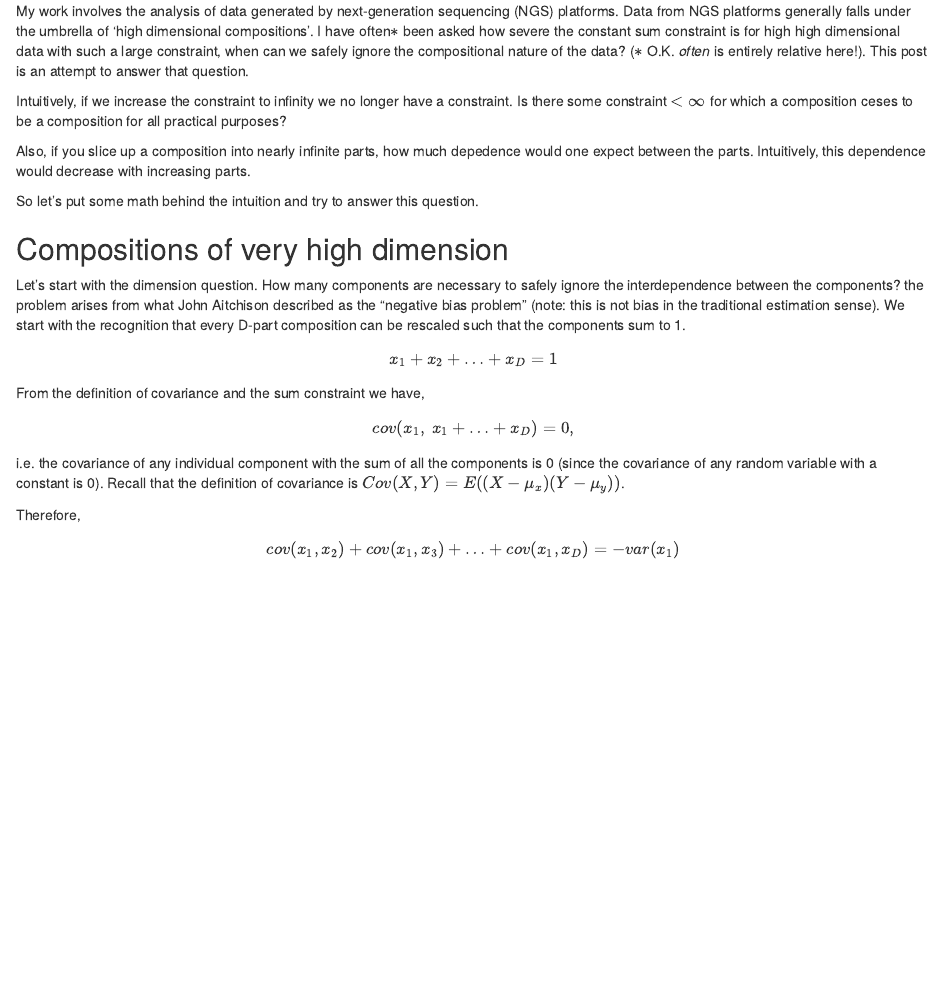
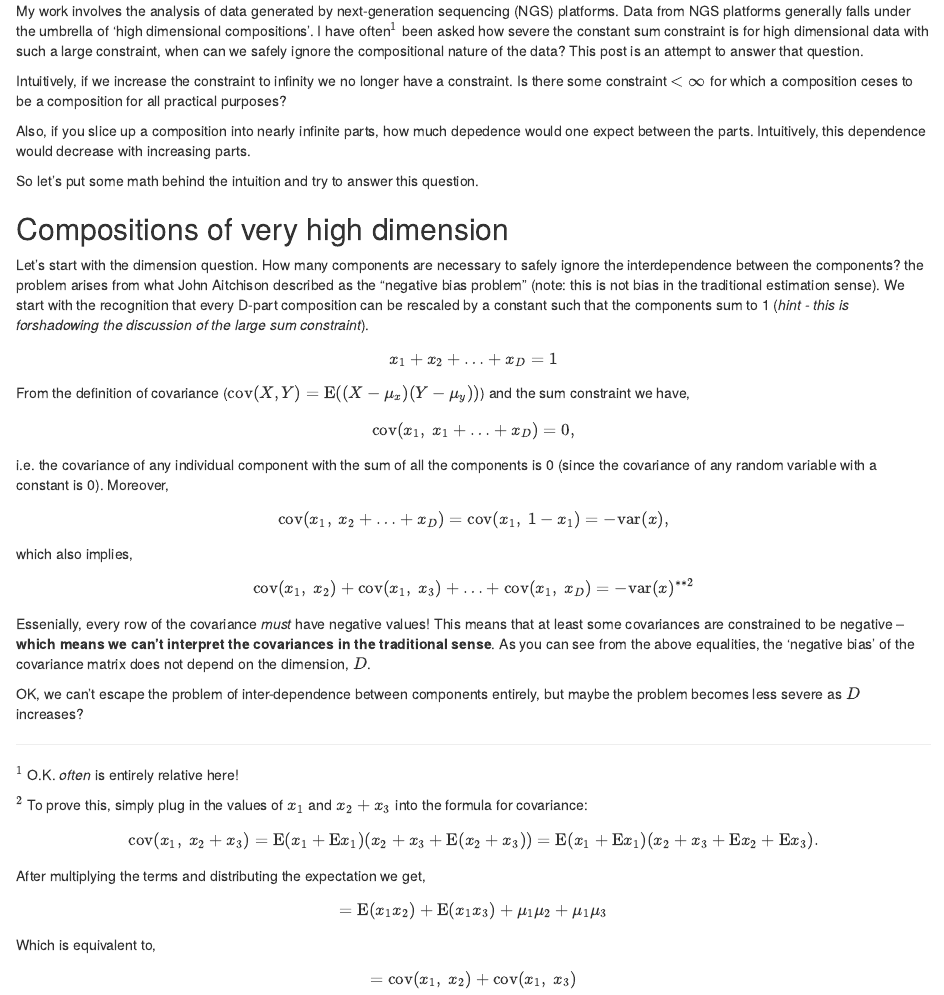
Before and after one commit to rocrat/BlogPosts, an R Markdown document (High_Dimensional_Compositions.Rmd): the page in a window 1100 px wide, from 190 px down. Rendered offline with R 4.5, knitr and Pandoc, with nearby package versions; drawn as R Markdown's standard HTML page in place of the format the file asks for.

Commit message:
Updated high dimensional compositions post.

```diff
--- a/High_Dimensional_Compositions.Rmd
+++ b/High_Dimensional_Compositions.Rmd
@@ -16,7 +16,7 @@ library(knitr)
 
 # When can I ignore the compositional property of my data?
 
-My work involves the analysis of data generated by next-generation sequencing (NGS) platforms.  Data from NGS platforms generally falls under the umbrella of 'high dimensional compositions'.  I have often$*$ been asked how severe the constant sum constraint is for high high dimensional data with such a large constraint, when can we safely ignore the compositional nature of the data? ($*$ O.K. *often* is entirely relative here!).  This post is an attempt to answer that question.
+My work involves the analysis of data generated by next-generation sequencing (NGS) platforms.  Data from NGS platforms generally falls under the umbrella of 'high dimensional compositions'.  I have often$^1$ been asked how severe the constant sum constraint is for high dimensional data with such a large constraint, when can we safely ignore the compositional nature of the data?  This post is an attempt to answer that question.
 
 Intuitively, if we increase the constraint to infinity we no longer have a constraint.  Is there some constraint $< \infty$ for which a composition ceses to be a composition for all practical purposes?
 
@@ -27,14 +27,41 @@ So let's put some math behind the intuition and try to answer this question.
 
 ## Compositions of very high dimension
 
-Let's start with the dimension question.  How many components are necessary to safely ignore the interdependence between the components?  the problem arises from what John Aitchison described as the "negative bias problem" (note: this is not bias in the traditional estimation sense).  We start with the recognition that every D-part composition can be rescaled such that the components sum to 1.
+Let's start with the dimension question.  How many components are necessary to safely ignore the interdependence between the components?  the problem arises from what John Aitchison described as the "negative bias problem" (note: this is not bias in the traditional estimation sense).  We start with the recognition that every D-part composition can be rescaled by a constant such that the components sum to 1 (*hint - this is forshadowing the discussion of the large sum constraint*).
 
 $$x_1 + x_2 + \ldots + x_D = 1$$
-From the definition of covariance and the sum constraint we have,
 
-$$cov(x_1,\text{ }x_1 + \ldots + x_D) = 0,$$
-i.e. the covariance of any individual component with the sum of all the components is 0 (since the covariance of any random variable with a constant is 0).  Recall that the definition of covariance is $Cov(X, Y) = E((X - \mu_x)(Y - \mu_y))$.
+From the definition of covariance ($\text{cov}(X, Y) = \text{E}((X - \mu_x)(Y - \mu_y))$) and the sum constraint we have,
 
-Therefore,
+$$\text{cov}(x_1,\text{ }x_1 + \ldots + x_D) = 0,$$
 
-$$cov(x_1, x_2) + cov(x_1,x_3) + \ldots + cov(x_1, x_D) = -var(x_1)$$
+i.e. the covariance of any individual component with the sum of all the components is 0 (since the covariance of any random variable with a constant is 0).  Moreover,
+
+$$\text{cov}(x_1,\text{ }x_2 + \ldots + x_D) = \text{cov}(x_1,\text{ }1 - x_1) = -\text{var}(x),$$
+
+which also implies,
+
+$$\text{cov}(x_1,\text{ }x_2) + \text{cov}(x_1,\text{ }x_3) + \ldots + \text{cov}(x_1,\text{ }x_D) = -\text{var}(x)^{**2}$$
+
+Essenially, every row of the covariance *must* have negative values! This means that at least some covariances are constrained to be negative -- __which means we can't interpret the covariances in the traditional sense__.  As you can see from the above equalities, the 'negative bias' of the covariance matrix does not depend on the dimension, $D$.
+
+
+OK, we can't escape the problem of inter-dependence between components entirely, but maybe the problem becomes less severe as $D$ increases?
+
+
+----------------------------------------------
+
+$^1$ O.K. *often* is entirely relative here!
+
+
+$^2$ To prove this, simply plug in the values of $x_1$ and $x_2 + x_3$ into the formula for covariance:
+
+$$\text{cov}(x_1,\text{ }x_2 + x_3) = \text{E}(x_1 + \text{E}x_1)(x_2 + x_3 + \text{E}(x_2 + x_3)) = \text{E}(x_1 + \text{E}x_1)(x_2 + x_3 + \text{E}x_2 + \text{E}x_3).$$
+
+After multiplying the terms and distributing the expectation we get,
+
+$$ = \text{E}(x_1x_2) + \text{E}(x_1x_3) + \mu_1\mu_2 + \mu_1\mu_3 $$
+
+Which is equivalent to,
+
+$$ = \text{cov}(x_1, \text{ }x_2) + \text{cov}(x_1, \text{ }x_3)$$
```
Also changed, not shown: High_Dimensional_Compositions.html (added), High_Dimensional_Compositions.md (added).
